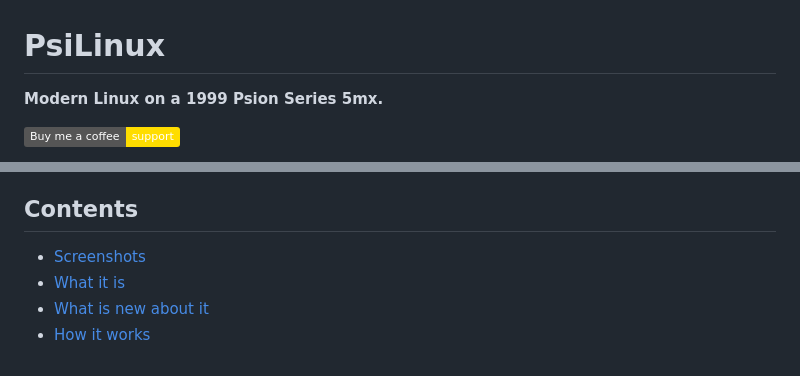
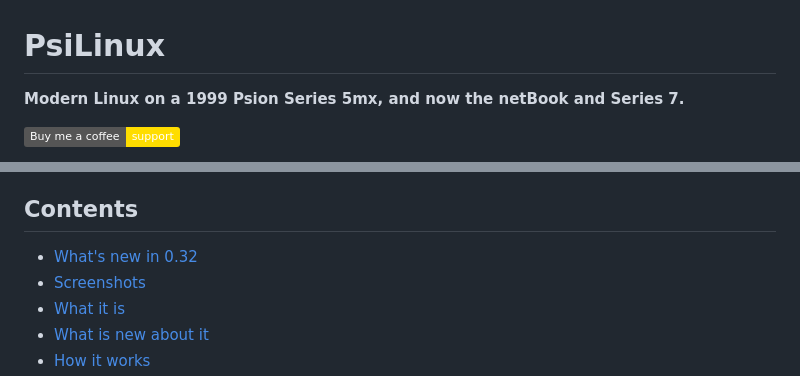
Before and after one commit to danieledge/psilinux, a Markdown page: README.md, 2 parts joined by grey strips. GitHub-like rendering; badges without logos.

```diff
--- a/README.md
+++ b/README.md
@@ -1,6 +1,6 @@
 # PsiLinux
 
-**Modern Linux on a 1999 Psion Series 5mx.**
+**Modern Linux on a 1999 Psion Series 5mx, and now the netBook and Series 7.**
 
 [![Buy me a coffee](https://img.shields.io/badge/Buy%20me%20a%20coffee-support-FFDD00?logo=buymeacoffee&logoColor=000)](https://buymeacoffee.com/danedge)
 
@@ -26,6 +26,7 @@ translated as they run, booted by BusyBox init and OpenRC, with Alpine's real
 
 ## Contents
 
+- [What's new in 0.32](#whats-new-in-032)
 - [Screenshots](#screenshots)
 - [What it is](#what-it-is)
 - [What is new about it](#what-is-new-about-it)
```
Also changed, not shown: other parts of README.md (+40 -0 lines), docs/img/5mx-psilinux-shell.png (added), docs/img/5mx-psilinux-typeface.png (added), docs/img/netbook-psilinux-typeface.png (added), 3 other files.
